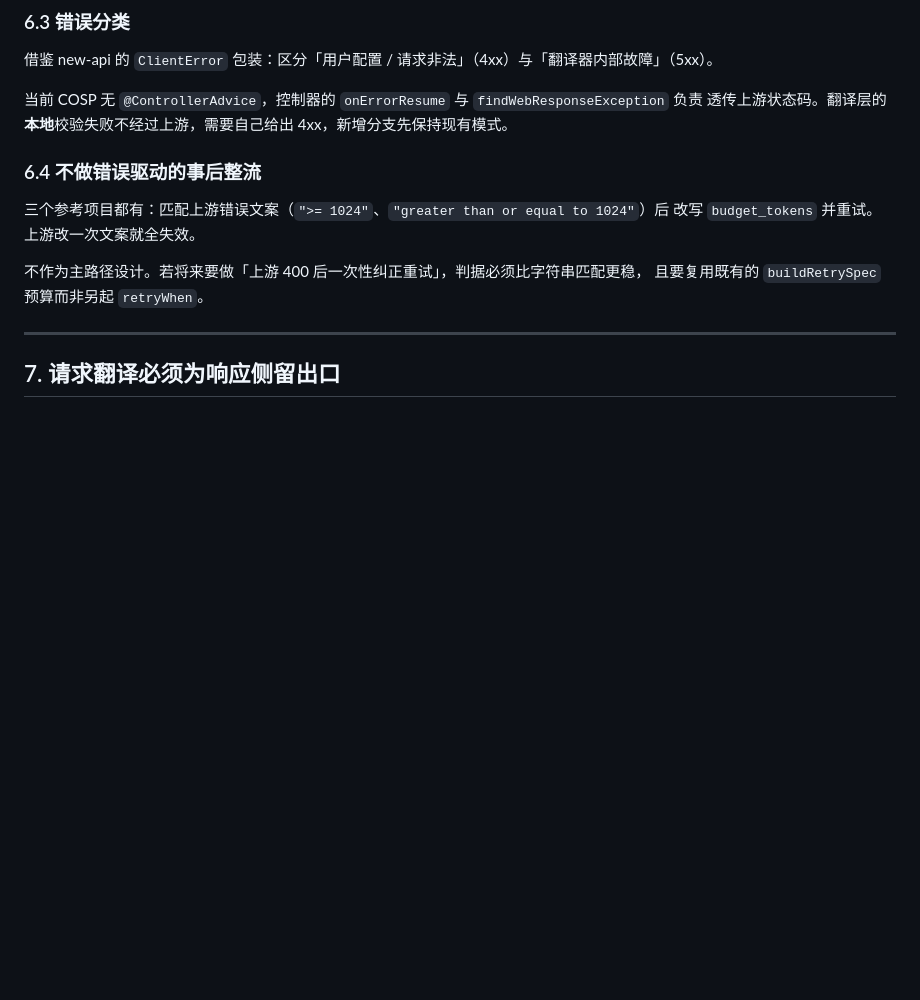
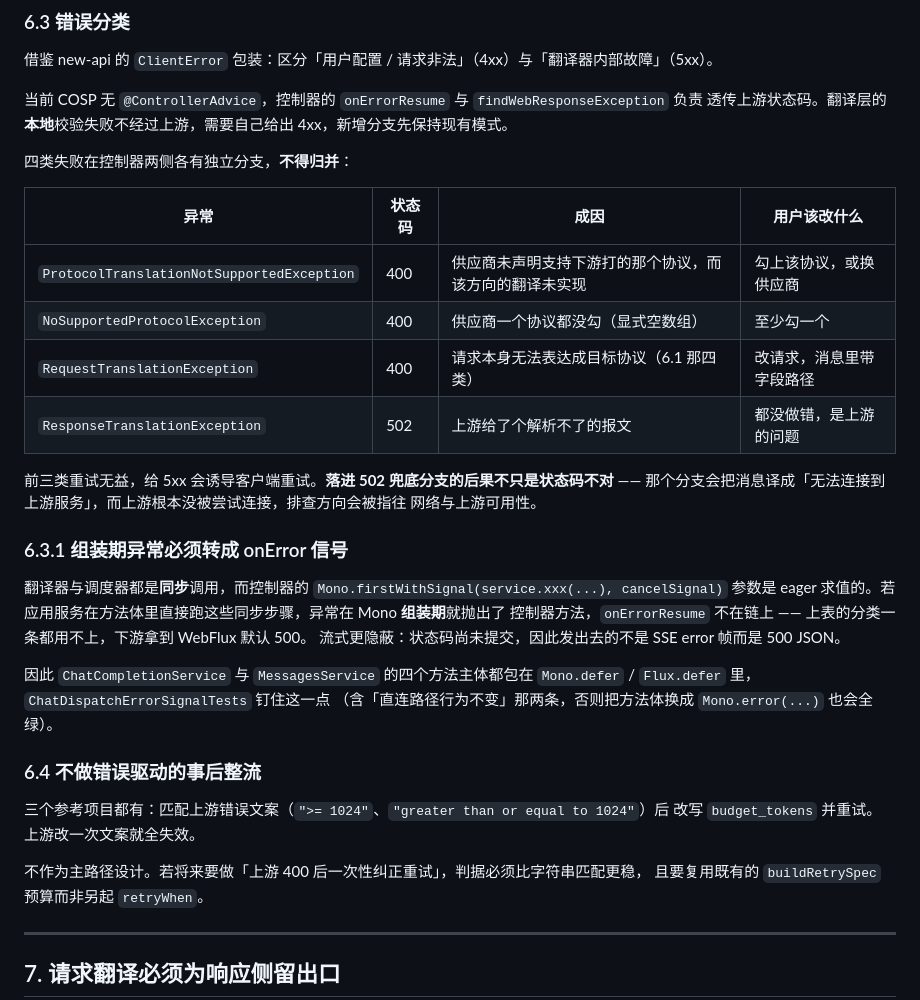
Before and after one commit to KaiXuanSama/COSP, a Markdown page: docs/PROTOCOL_TRANSLATION_CONTRACT.md, the part around the change. Drawn GitHub-style; blank space fills up the shorter version.

Commit message:
docs(protocol-translation): 请求侧契约补四类失败分支表与组装期 onError 一节，响应侧落地项标注已完成

```diff
--- a/docs/PROTOCOL_TRANSLATION_CONTRACT.md
+++ b/docs/PROTOCOL_TRANSLATION_CONTRACT.md
@@ -340,6 +340,30 @@ A2O 丢弃：`metadata`、`mcp_servers`、`container`、`context_management`、`
 当前 COSP 无 `@ControllerAdvice`，控制器的 `onErrorResume` 与 `findWebResponseException` 负责
 透传上游状态码。翻译层的**本地**校验失败不经过上游，需要自己给出 4xx，新增分支先保持现有模式。
 
+四类失败在控制器两侧各有独立分支，**不得归并**：
+
+| 异常 | 状态码 | 成因 | 用户该改什么 |
+|---|---|---|---|
+| `ProtocolTranslationNotSupportedException` | 400 | 供应商未声明支持下游打的那个协议，而该方向的翻译未实现 | 勾上该协议，或换供应商 |
+| `NoSupportedProtocolException` | 400 | 供应商一个协议都没勾（显式空数组） | 至少勾一个 |
+| `RequestTranslationException` | 400 | 请求本身无法表达成目标协议（6.1 那四类） | 改请求，消息里带字段路径 |
+| `ResponseTranslationException` | 502 | 上游给了个解析不了的报文 | 都没做错，是上游的问题 |
+
+前三类重试无益，给 5xx 会诱导客户端重试。**落进 502 兜底分支的后果不只是状态码不对** ——
+那个分支会把消息译成「无法连接到上游服务」，而上游根本没被尝试连接，排查方向会被指往
+网络与上游可用性。
+
+### 6.3.1 组装期异常必须转成 onError 信号
+
+翻译器与调度器都是**同步**调用，而控制器的 `Mono.firstWithSignal(service.xxx(...), cancelSignal)`
+参数是 eager 求值的。若应用服务在方法体里直接跑这些同步步骤，异常在 Mono **组装期**就抛出了
+控制器方法，`onErrorResume` 不在链上 —— 上表的分类一条都用不上，下游拿到 WebFlux 默认 500。
+流式更隐蔽：状态码尚未提交，因此发出去的不是 SSE error 帧而是 500 JSON。
+
+因此 `ChatCompletionService` 与 `MessagesService` 的四个方法主体都包在
+`Mono.defer` / `Flux.defer` 里，`ChatDispatchErrorSignalTests` 钉住这一点
+（含「直连路径行为不变」那两条，否则把方法体换成 `Mono.error(...)` 也会全绿）。
+
 ### 6.4 不做错误驱动的事后整流
 
 三个参考项目都有：匹配上游错误文案（`">= 1024"`、`"greater than or equal to 1024"`）后
```
Also changed, not shown: docs/PROTOCOL_TRANSLATION_RESPONSE_CONTRACT.md (+1 -1 lines).
